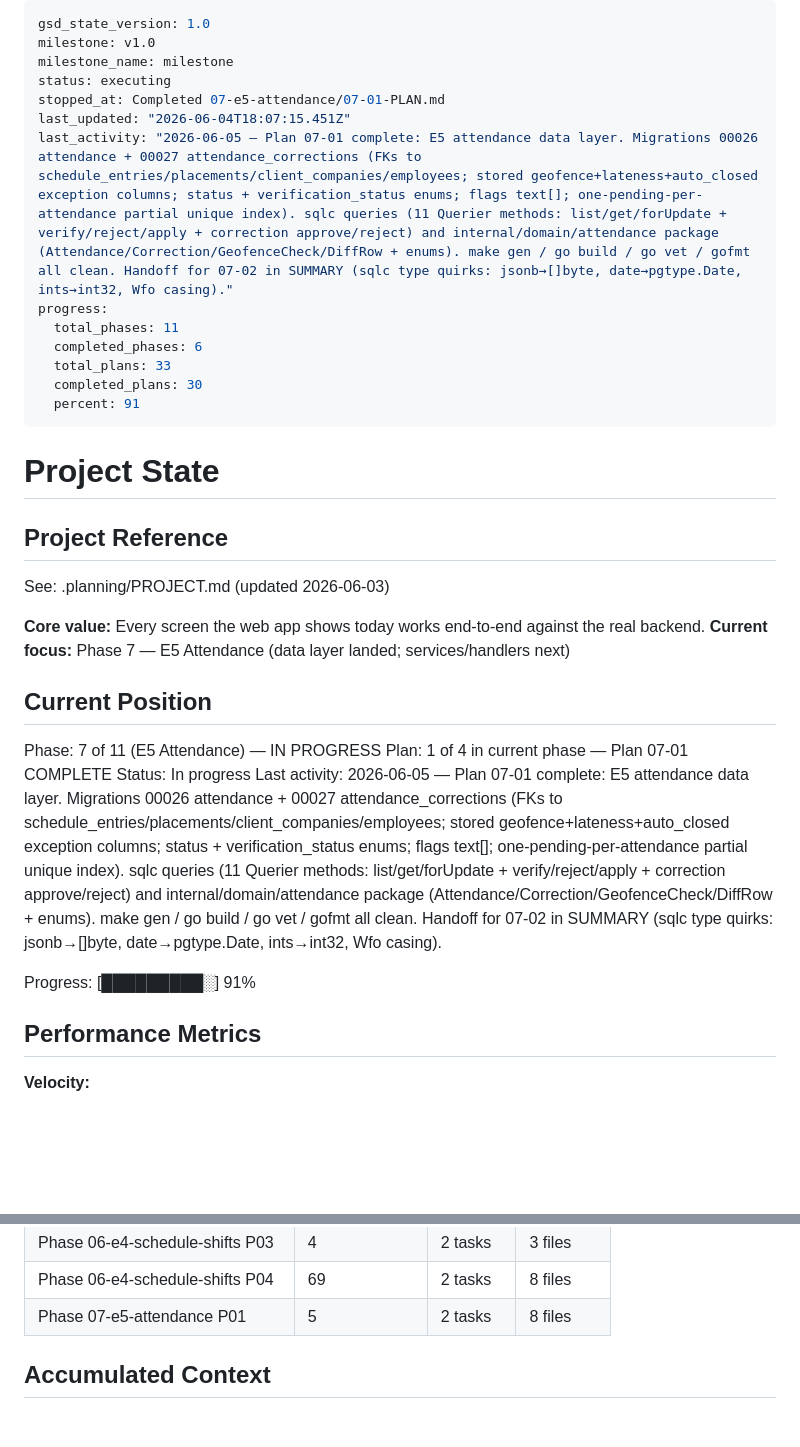
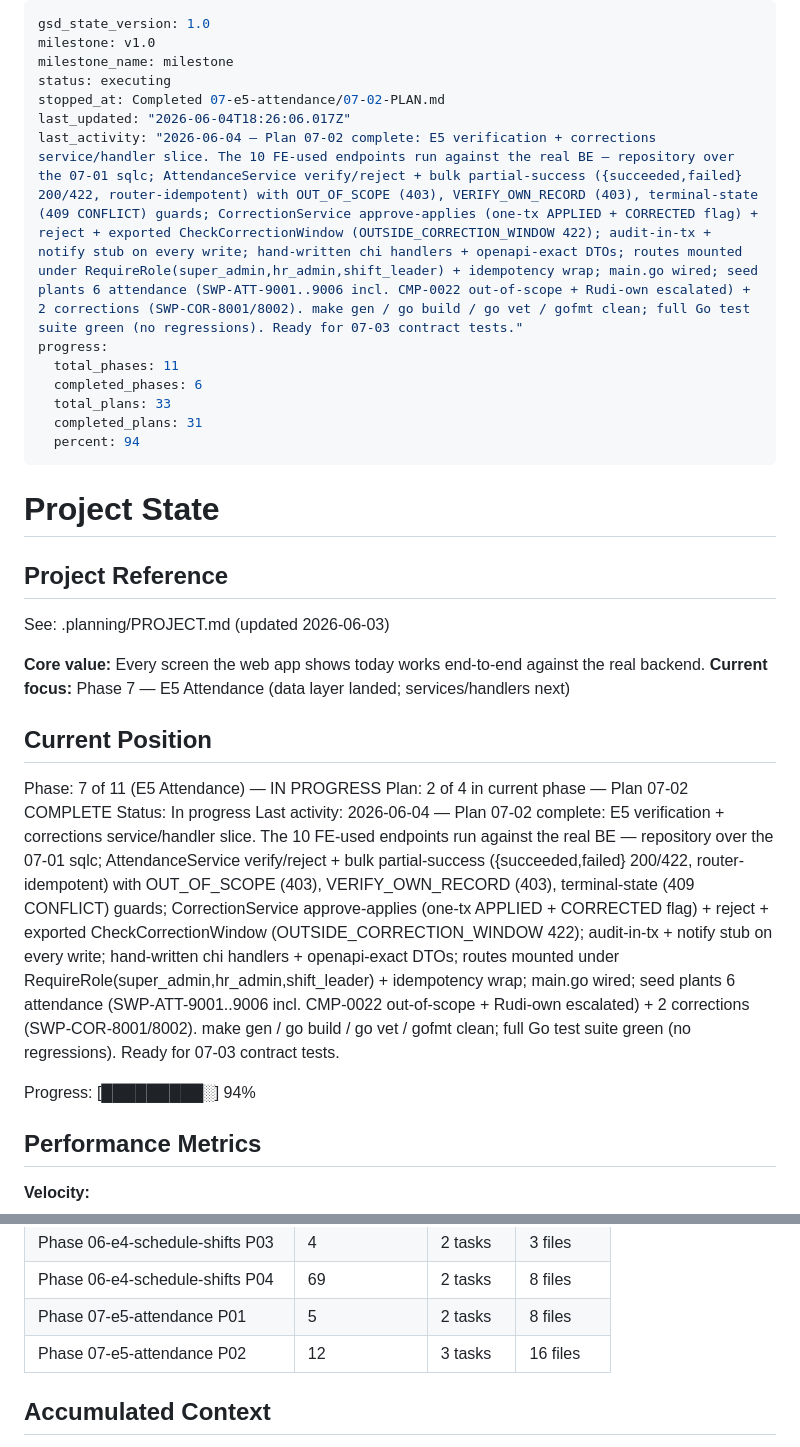
Before and after one commit to hariszaki17/hris-outsource, a Markdown page: .planning/STATE.md, 2 parts joined by grey strips. Drawn GitHub-style; blank space fills up the shorter version.

Commit message:
docs(07-02): complete E5 verification + corrections service slice
- 07-02-SUMMARY.md: 10 endpoints live, scope/own-record/terminal/window
  guards, bulk partial-success, seed fixtures; self-check PASSED
- STATE.md: advance to plan 07-02 complete (94%), record metrics + decisions

Co-Authored-By: Claude Opus 4.8 (1M context) <noreply@anthropic.com>

```diff
--- a/.planning/STATE.md
+++ b/.planning/STATE.md
@@ -3,15 +3,15 @@ gsd_state_version: 1.0
 milestone: v1.0
 milestone_name: milestone
 status: executing
-stopped_at: Completed 07-e5-attendance/07-01-PLAN.md
-last_updated: "2026-06-04T18:07:15.451Z"
-last_activity: "2026-06-05 — Plan 07-01 complete: E5 attendance data layer. Migrations 00026 attendance + 00027 attendance_corrections (FKs to schedule_entries/placements/client_companies/employees; stored geofence+lateness+auto_closed exception columns; status + verification_status enums; flags text[]; one-pending-per-attendance partial unique index). sqlc queries (11 Querier methods: list/get/forUpdate + verify/reject/apply + correction approve/reject) and internal/domain/attendance package (Attendance/Correction/GeofenceCheck/DiffRow + enums). make gen / go build / go vet / gofmt all clean. Handoff for 07-02 in SUMMARY (sqlc type quirks: jsonb→[]byte, date→pgtype.Date, ints→int32, Wfo casing)."
+stopped_at: Completed 07-e5-attendance/07-02-PLAN.md
+last_updated: "2026-06-04T18:26:06.017Z"
+last_activity: "2026-06-04 — Plan 07-02 complete: E5 verification + corrections service/handler slice. The 10 FE-used endpoints run against the real BE — repository over the 07-01 sqlc; AttendanceService verify/reject + bulk partial-success ({succeeded,failed} 200/422, router-idempotent) with OUT_OF_SCOPE (403), VERIFY_OWN_RECORD (403), terminal-state (409 CONFLICT) guards; CorrectionService approve-applies (one-tx APPLIED + CORRECTED flag) + reject + exported CheckCorrectionWindow (OUTSIDE_CORRECTION_WINDOW 422); audit-in-tx + notify stub on every write; hand-written chi handlers + openapi-exact DTOs; routes mounted under RequireRole(super_admin,hr_admin,shift_leader) + idempotency wrap; main.go wired; seed plants 6 attendance (SWP-ATT-9001..9006 incl. CMP-0022 out-of-scope + Rudi-own escalated) + 2 corrections (SWP-COR-8001/8002). make gen / go build / go vet / gofmt clean; full Go test suite green (no regressions). Ready for 07-03 contract tests."
 progress:
   total_phases: 11
   completed_phases: 6
   total_plans: 33
-  completed_plans: 30
-  percent: 91
+  completed_plans: 31
+  percent: 94
 ---
 
 # Project State
@@ -26,11 +26,11 @@ See: .planning/PROJECT.md (updated 2026-06-03)
 ## Current Position
 
 Phase: 7 of 11 (E5 Attendance) — IN PROGRESS
-Plan: 1 of 4 in current phase — Plan 07-01 COMPLETE
+Plan: 2 of 4 in current phase — Plan 07-02 COMPLETE
 Status: In progress
-Last activity: 2026-06-05 — Plan 07-01 complete: E5 attendance data layer. Migrations 00026 attendance + 00027 attendance_corrections (FKs to schedule_entries/placements/client_companies/employees; stored geofence+lateness+auto_closed exception columns; status + verification_status enums; flags text[]; one-pending-per-attendance partial unique index). sqlc queries (11 Querier methods: list/get/forUpdate + verify/reject/apply + correction approve/reject) and internal/domain/attendance package (Attendance/Correction/GeofenceCheck/DiffRow + enums). make gen / go build / go vet / gofmt all clean. Handoff for 07-02 in SUMMARY (sqlc type quirks: jsonb→[]byte, date→pgtype.Date, ints→int32, Wfo casing).
+Last activity: 2026-06-04 — Plan 07-02 complete: E5 verification + corrections service/handler slice. The 10 FE-used endpoints run against the real BE — repository over the 07-01 sqlc; AttendanceService verify/reject + bulk partial-success ({succeeded,failed} 200/422, router-idempotent) with OUT_OF_SCOPE (403), VERIFY_OWN_RECORD (403), terminal-state (409 CONFLICT) guards; CorrectionService approve-applies (one-tx APPLIED + CORRECTED flag) + reject + exported CheckCorrectionWindow (OUTSIDE_CORRECTION_WINDOW 422); audit-in-tx + notify stub on every write; hand-written chi handlers + openapi-exact DTOs; routes mounted under RequireRole(super_admin,hr_admin,shift_leader) + idempotency wrap; main.go wired; seed plants 6 attendance (SWP-ATT-9001..9006 incl. CMP-0022 out-of-scope + Rudi-own escalated) + 2 corrections (SWP-COR-8001/8002). make gen / go build / go vet / gofmt clean; full Go test suite green (no regressions). Ready for 07-03 contract tests.
 
-Progress: [█████████░] 91%
+Progress: [█████████░] 94%
 
 ## Performance Metrics
 
@@ -71,6 +71,7 @@ Progress: [█████████░] 91%
 | Phase 06-e4-schedule-shifts P03 | 4 | 2 tasks | 3 files |
 | Phase 06-e4-schedule-shifts P04 | 69 | 2 tasks | 8 files |
 | Phase 07-e5-attendance P01 | 5 | 2 tasks | 8 files |
+| Phase 07-e5-attendance P02 | 12 | 3 tasks | 16 files |
 
 ## Accumulated Context
 
```
Also changed, not shown: other parts of .planning/STATE.md (+5 -2 lines), 1 other file.
